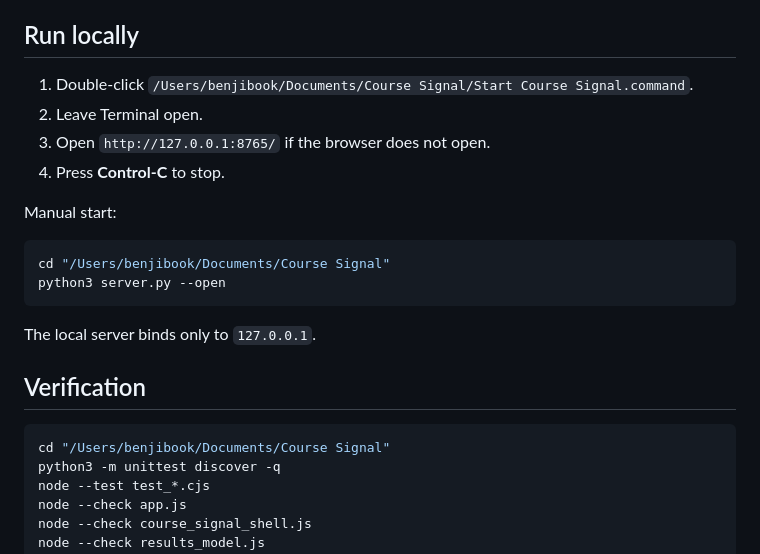
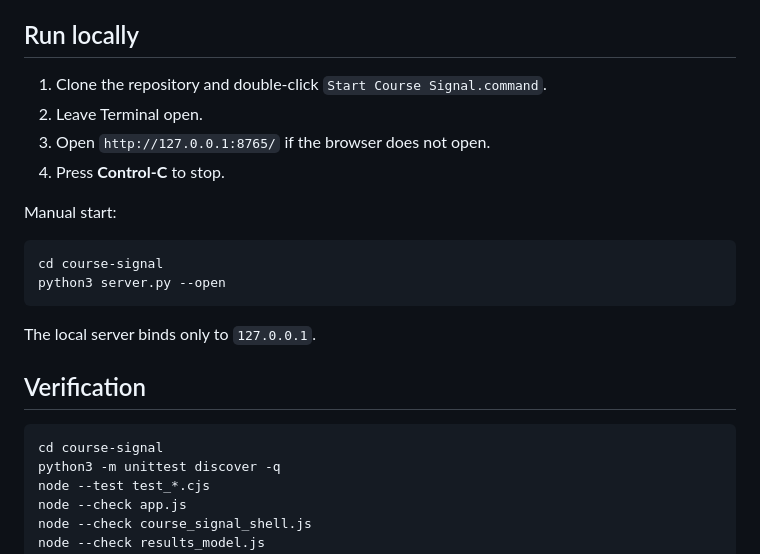
Before and after one commit to benjibrucker/course-signal, a Markdown page: README.md, the part around the change. Rendered like a GitHub page.

Commit message:
docs: make public setup paths portable

````diff
--- a/README.md
+++ b/README.md
@@ -51,7 +51,7 @@ Every other race/event route fails closed.
 
 ## Run locally
 
-1. Double-click `/Users/benjibook/Documents/Course Signal/Start Course Signal.command`.
+1. Clone the repository and double-click `Start Course Signal.command`.
 2. Leave Terminal open.
 3. Open `http://127.0.0.1:8765/` if the browser does not open.
 4. Press **Control-C** to stop.
@@ -59,7 +59,7 @@ Every other race/event route fails closed.
 Manual start:
 
 ```bash
-cd "/Users/benjibook/Documents/Course Signal"
+cd course-signal
 python3 server.py --open
 ```
 
@@ -68,7 +68,7 @@ The local server binds only to `127.0.0.1`.
 ## Verification
 
 ```bash
-cd "/Users/benjibook/Documents/Course Signal"
+cd course-signal
 python3 -m unittest discover -q
 node --test test_*.cjs
 node --check app.js
````
